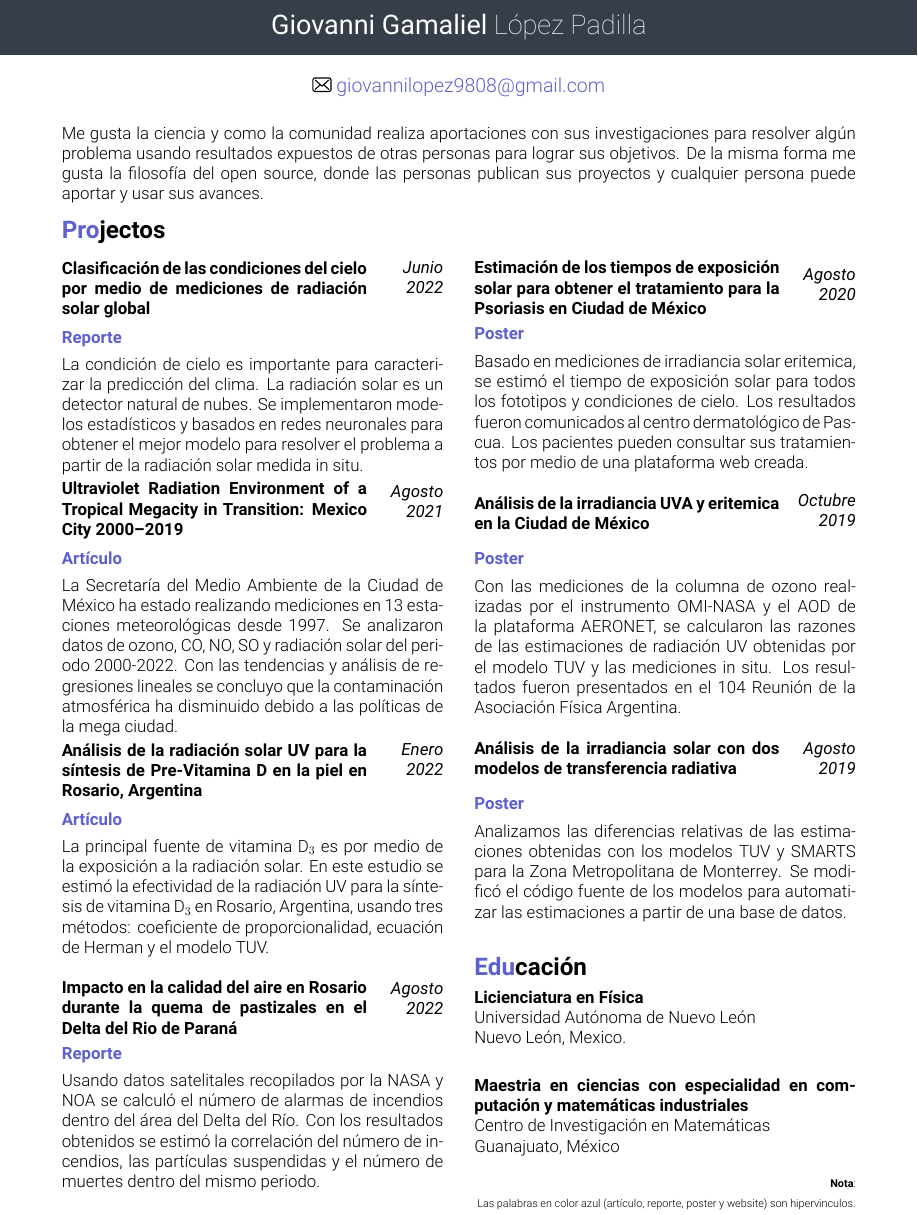
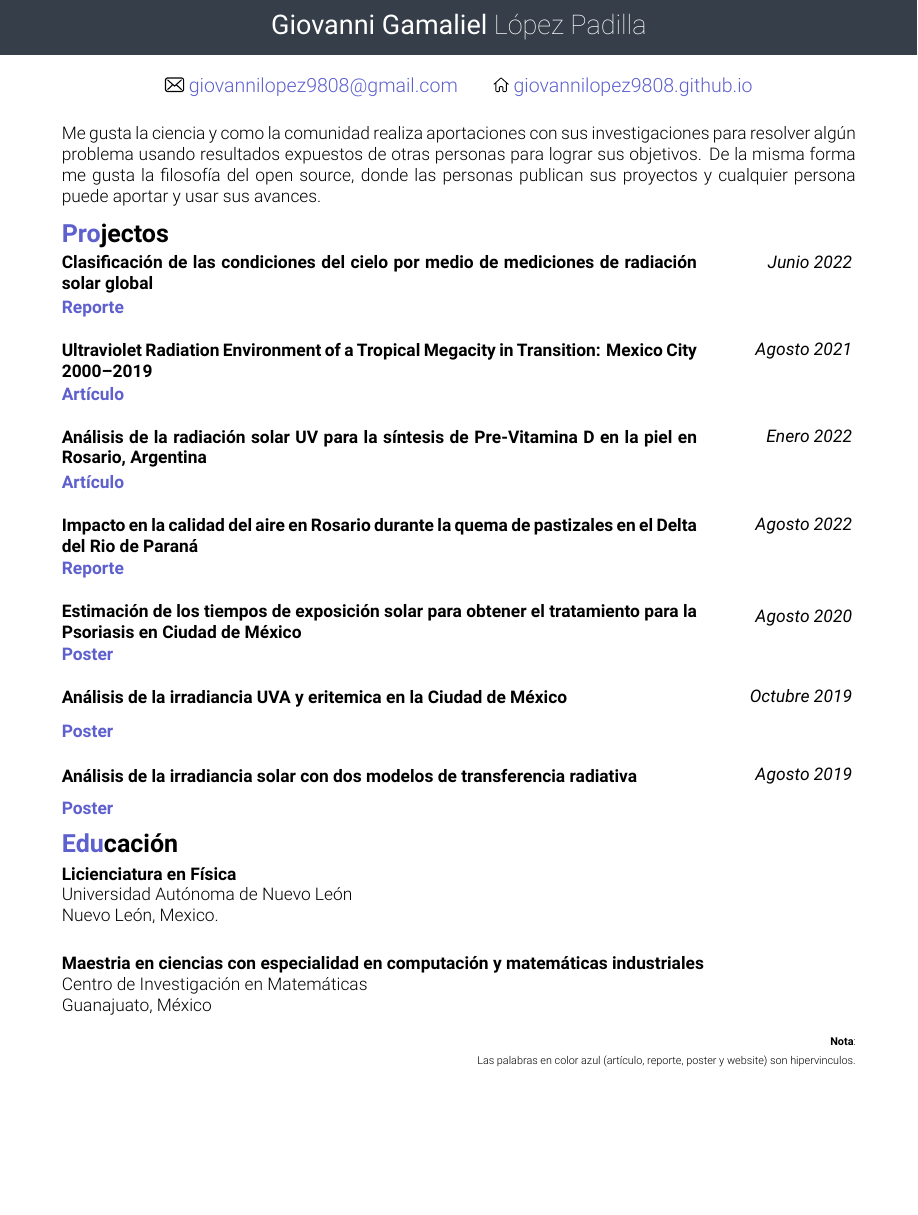
Before and after one commit to giovannilopez9808/Resume, a LaTeX CV (cv_gglp.tex): part of the page, cut so that both start at the same text, the shorter picture padded with empty space. The pictures show the PDF file cv_gglp.pdf that the author committed with the source.

Commit message:
delete descriptions

```diff
--- a/cv_gglp.tex
+++ b/cv_gglp.tex
@@ -34,41 +32,44 @@ Me gusta la ciencia y como la comunidad realiza  aportaciones con sus investigac
-  \href{https://github.com/giovannilopez9808/Cloud_classification/raw/main/Document/Main.pdf}{\textbf{Reporte}}
+\proyect{Clasificación de las condiciones del cielo por medio de mediciones de radiación solar global}{Junio 2022}{-0.8}\href{https://github.com/giovannilopez9808/Cloud_classification/raw/main/Document/Main.pdf}{\textbf{Reporte}}
+\vspace{0.05cm}\\
 
-  La condición de cielo es importante para caracterizar la predicción del clima. La radiación solar es un detector natural de nubes. Se implementaron modelos estadísticos y basados en redes neuronales para obtener el mejor modelo para resolver el problema a partir de la radiación solar medida in situ.
-
+%La condición de cielo es importante para caracterizar la predicción del clima. La radiación solar es un detector natural de nubes. Se implementaron modelos estadísticos y basados en redes neuronales para obtener el mejor modelo para resolver el problema a partir de la radiación solar medida in situ.
 \proyect{Ultraviolet Radiation Environment of a Tropical Megacity in Transition: Mexico City 2000–2019}{Agosto 2021}{-0.6}
 \href{https://pubs.acs.org/doi/10.1021/acs.est.0c08515}{\textbf{Artículo}}
+\vspace{0.05cm}\\
 
-  La Secretaría del Medio Ambiente de la Ciudad de México ha estado realizando mediciones en 13 estaciones meteorológicas desde 1997. Se analizaron datos de ozono, CO, NO, SO y radiación solar del periodo 2000-2022. Con las tendencias y análisis de regresiones lineales  se concluyo que la contaminación atmosférica ha disminuido debido a las políticas de la mega ciudad.
-
-
+%La Secretaría del Medio Ambiente de la Ciudad de México ha estado realizando mediciones en 13 estaciones meteorológicas desde 1997. Se analizaron datos de ozono, CO, NO, SO y radiación solar del periodo 2000-2022. Con las tendencias y análisis de regresiones lineales  se concluyo que la contaminación atmosférica ha disminuido debido a las políticas de la mega ciudad.
 \proyect{Análisis de la radiación solar UV para la síntesis de Pre-Vitamina D en la piel en Rosario, Argentina}{Enero 2022}{-0.8}
 \href{https://anales.fisica.org.ar/journal/index.php/analesafa/article/view/2318}{\textbf{Artículo}}
+\vspace{0.05cm}\\
 
-  La principal fuente de vitamina D$_3$ es por medio de la exposición a la radiación solar.  En este estudio se estimó la efectividad de la radiación UV para la síntesis de vitamina D$_3$ en Rosario, Argentina, usando tres métodos: coeficiente de proporcionalidad, ecuación de Herman y el modelo TUV.\\
+%La principal fuente de vitamina D$_3$ es por medio de la exposición a la radiación solar.  En este estudio se estimó la efectividad de la radiación UV para la síntesis de vitamina D$_3$ en Rosario, Argentina, usando tres métodos: coeficiente de proporcionalidad, ecuación de Herman y el modelo TUV.\\
 
 \proyect{Impacto en la calidad del aire en Rosario durante la quema de pastizales en el Delta del Rio de Paraná}{Agosto 2022}{-0.6}
 \href{https://rephip.unr.edu.ar/handle/2133/24201}{\textbf{Reporte}}
+\vspace{0.05cm}\\
 
-  Usando datos satelitales recopilados por la NASA y NOA se calculó el número de alarmas de incendios dentro del área del Delta del Río. Con los resultados obtenidos se estimó la correlación del número de incendios, las partículas suspendidas y el número de muertes dentro del mismo periodo.\\
+%Usando datos satelitales recopilados por la NASA y NOA se calculó el número de alarmas de incendios dentro del área del Delta del Río. Con los resultados obtenidos se estimó la correlación del número de incendios, las partículas suspendidas y el número de muertes dentro del mismo periodo.\\
 
 
 \columnbreak
 
 \proyect{Estimación de los tiempos de exposición solar para obtener el tratamiento para la Psoriasis en Ciudad de México}{Agosto 2020}{-0.2}
 \href{https://github.com/giovannilopez9808/Documents/raw/master/Posters/2020/CNF/TES/main.pdf}{\textbf{Poster}}
+\vspace{0.05cm}\\
 
-  Basado en mediciones de irradiancia solar eritemica, se estimó el tiempo de exposición solar para todos los fototipos y condiciones de cielo. Los resultados fueron comunicados al centro dermatológico de Pascua. Los pacientes pueden consultar sus tratamientos por medio de una plataforma web creada.\\
+%Basado en mediciones de irradiancia solar eritemica, se estimó el tiempo de exposición solar para todos los fototipos y condiciones de cielo. Los resultados fueron comunicados al centro dermatológico de Pascua. Los pacientes pueden consultar sus tratamientos por medio de una plataforma web creada.\\
 
 
 \proyect{Análisis de la irradiancia UVA y eritemica en la Ciudad de México}{Octubre 2019}{-0.2}  \href{https://github.com/giovannilopez9808/Documents/raw/master/Posters/2019/AFA/Analisis%20indice%20UV/Analisis%20de%20irradiancia.pdf}{\textbf{Poster}}
+\vspace{0.05cm}\\
 
-
-    Con las mediciones de la columna de ozono realizadas por el instrumento OMI-NASA y el AOD de la plataforma AERONET, se calcularon las razones de las estimaciones de radiación UV obtenidas por el modelo TUV y las mediciones in situ. Los resultados fueron presentados en el 104 Reunión de la Asociación Física Argentina.\\
+%Con las mediciones de la columna de ozono realizadas por el instrumento OMI-NASA y el AOD de la plataforma AERONET, se calcularon las razones de las estimaciones de radiación UV obtenidas por el modelo TUV y las mediciones in situ. Los resultados fueron presentados en el 104 Reunión de la Asociación Física Argentina.\\
 
 \proyect{Análisis de la irradiancia solar con dos modelos de transferencia radiativa}{Agosto 2019}{0}
 \href{https://github.com/giovannilopez9808/Documents/raw/master/Posters/2019/CNF/Transferencia%20radiativa/main.pdf}{\textbf{Poster}}
 
-      Analizamos las diferencias relativas de las estimaciones obtenidas con los modelos TUV y SMARTS para la Zona Metropolitana de Monterrey. Se modificó el código fuente de los modelos para automatizar las estimaciones a partir de una base de datos.\\
+%Analizamos las diferencias relativas de las estimaciones obtenidas con los modelos TUV y SMARTS para la Zona Metropolitana de Monterrey. Se modificó el código fuente de los modelos para automatizar las estimaciones a partir de una base de datos.\\
+%\end{multicols}
 
 \section{Educación}
 
```
Also changed, not shown: adcv_color.cls (+4 -3 lines), cv_gglp.pdf, cv_gglp.tex (9 more changed lines), 2 other files. Lines whose indentation alone changed are shown as unchanged.
